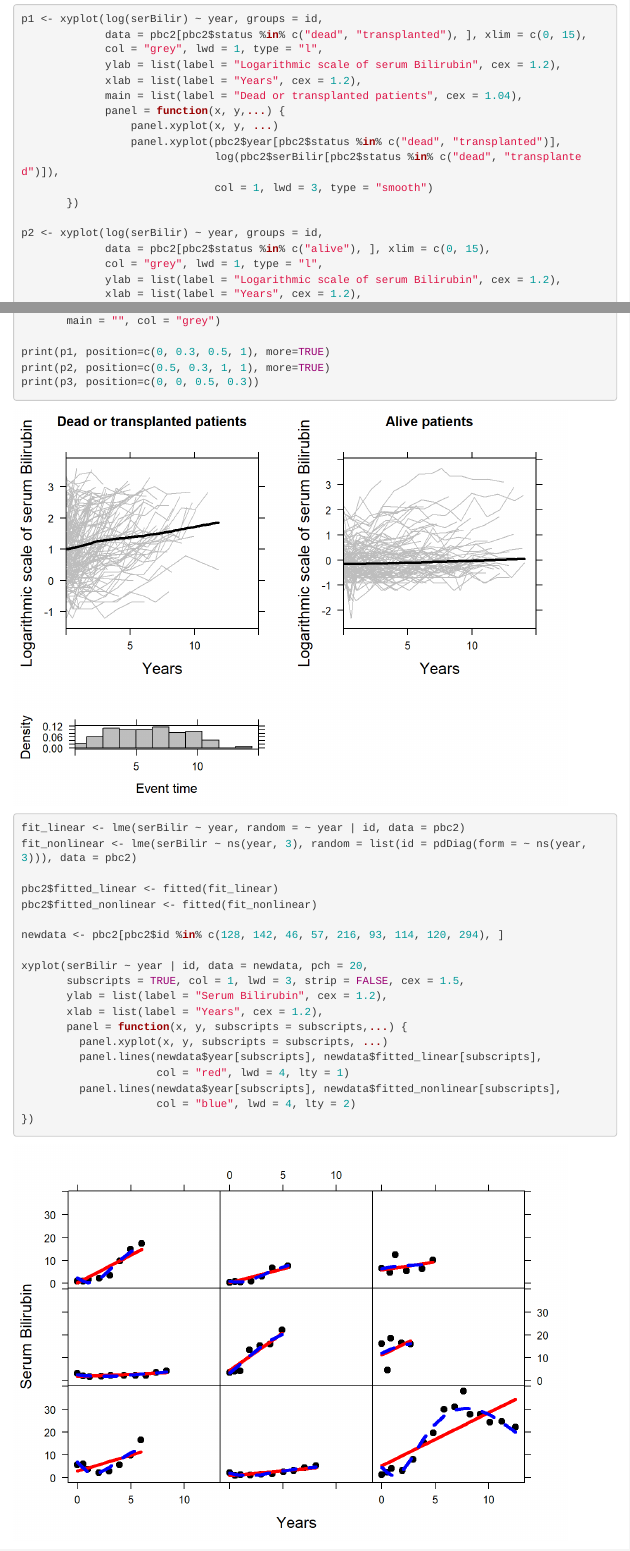
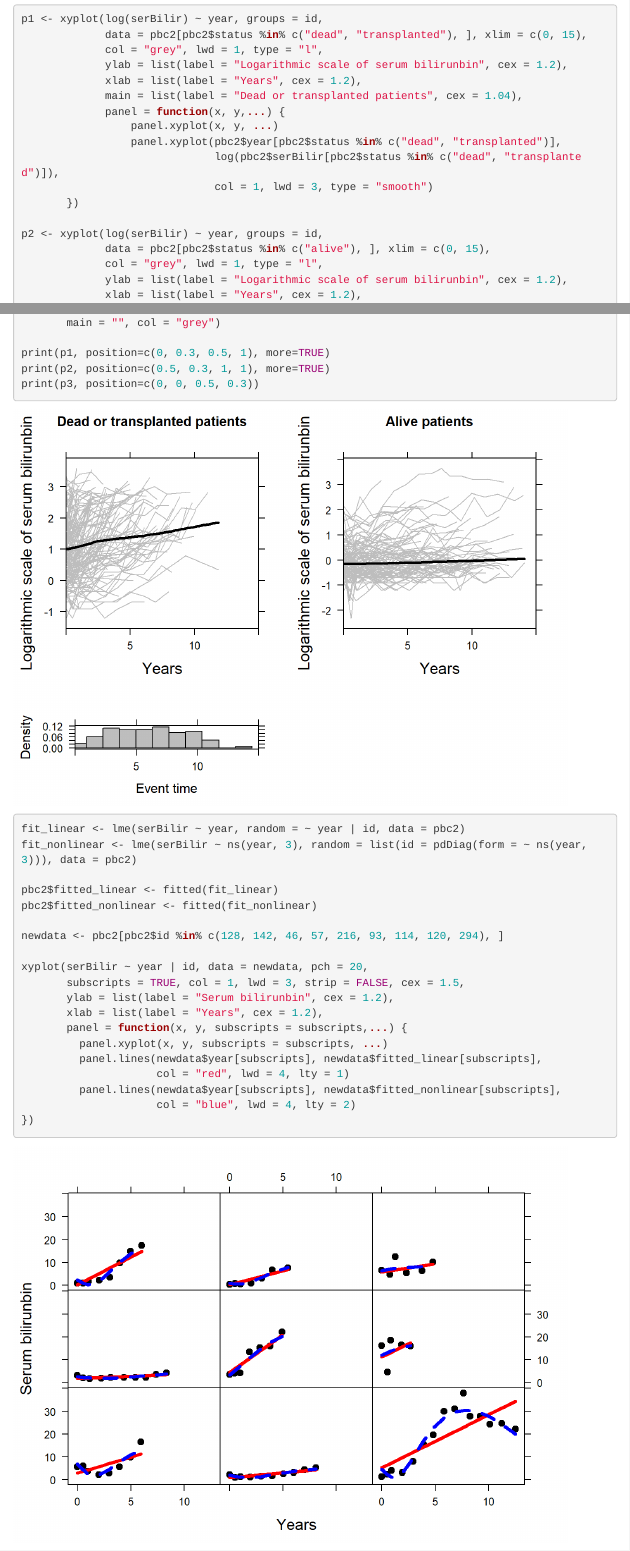
Before and after one commit to ERandrinopoulou/EducationalCorner_JMpred, an R Markdown document (about.Rmd): the page in a window 1100 px wide, from 1000 px down before the commit and from 1130 px down after it, so that both start at the same text, and a second part further down, joined at a grey line. The pictures show the output file about.html that the author committed with the source, opened offline; library style sheets and scripts come from the installed R packages; menus at the side of the page are left out; long lines of code are wrapped.

Commit message:
Correct name of serum bilirunbin

```diff
--- a/about.Rmd
+++ b/about.Rmd
@@ -34,7 +34,7 @@ head(pbc2.id)
 p1 <- xyplot(log(serBilir) ~ year, groups = id,
              data = pbc2[pbc2$status %in% c("dead", "transplanted"), ], xlim = c(0, 15),
              col = "grey", lwd = 1, type = "l",
-             ylab = list(label = "Logarithmic scale of serum Bilirubin", cex = 1.2),
+             ylab = list(label = "Logarithmic scale of serum bilirunbin", cex = 1.2),
              xlab = list(label = "Years", cex = 1.2),
              main = list(label = "Dead or transplanted patients", cex = 1.04),
              panel = function(x, y,...) {
@@ -47,7 +47,7 @@ p1 <- xyplot(log(serBilir) ~ year, groups = id,
 p2 <- xyplot(log(serBilir) ~ year, groups = id,
              data = pbc2[pbc2$status %in% c("alive"), ], xlim = c(0, 15),
              col = "grey", lwd = 1, type = "l",
-             ylab = list(label = "Logarithmic scale of serum Bilirubin", cex = 1.2),
+             ylab = list(label = "Logarithmic scale of serum bilirunbin", cex = 1.2),
              xlab = list(label = "Years", cex = 1.2),
              main = list(label = "Alive patients", cex = 1.04),
              panel = function(x, y,...) {
@@ -80,7 +80,7 @@ newdata <- pbc2[pbc2$id %in% c(128, 142, 46, 57, 216, 93, 114, 120, 294), ]
 
 xyplot(serBilir ~ year | id, data = newdata, pch = 20,
        subscripts = TRUE, col = 1, lwd = 3, strip = FALSE, cex = 1.5,
-       ylab = list(label = "Serum Bilirubin", cex = 1.2),
+       ylab = list(label = "Serum bilirunbin", cex = 1.2),
        xlab = list(label = "Years", cex = 1.2),
        panel = function(x, y, subscripts = subscripts,...) {
          panel.xyplot(x, y, subscripts = subscripts, ...)
```
Also changed, not shown: about.html, about_files/figure-html/unnamed-chunk-3-1.png, about_files/figure-html/unnamed-chunk-4-1.png.
